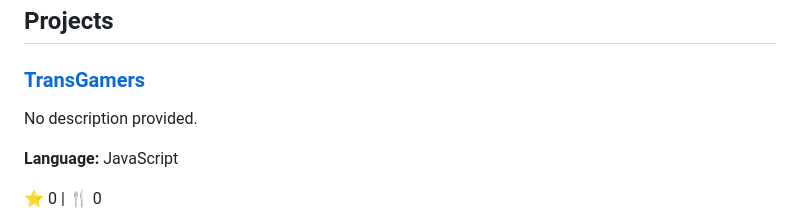
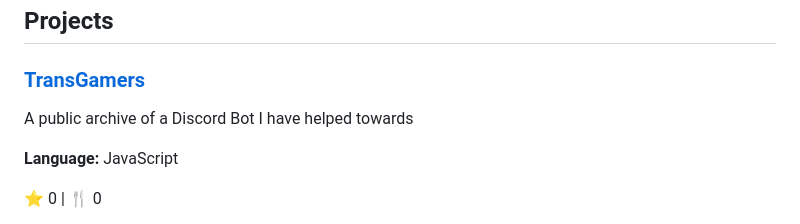
Before and after one commit to CloveTwilight3/portfolio-web, a Markdown page: README.md, the part around the change. Rendered like a GitHub page.

```diff
--- a/README.md
+++ b/README.md
@@ -14,7 +14,7 @@ This is my project portfolio that automatically syncs with my GitHub repositorie
 
 ### [TransGamers](https://github.com/CloveTwilight3/TransGamers)
 
-No description provided.
+A public archive of a Discord Bot I have helped towards
 
 **Language:** JavaScript
 
```
